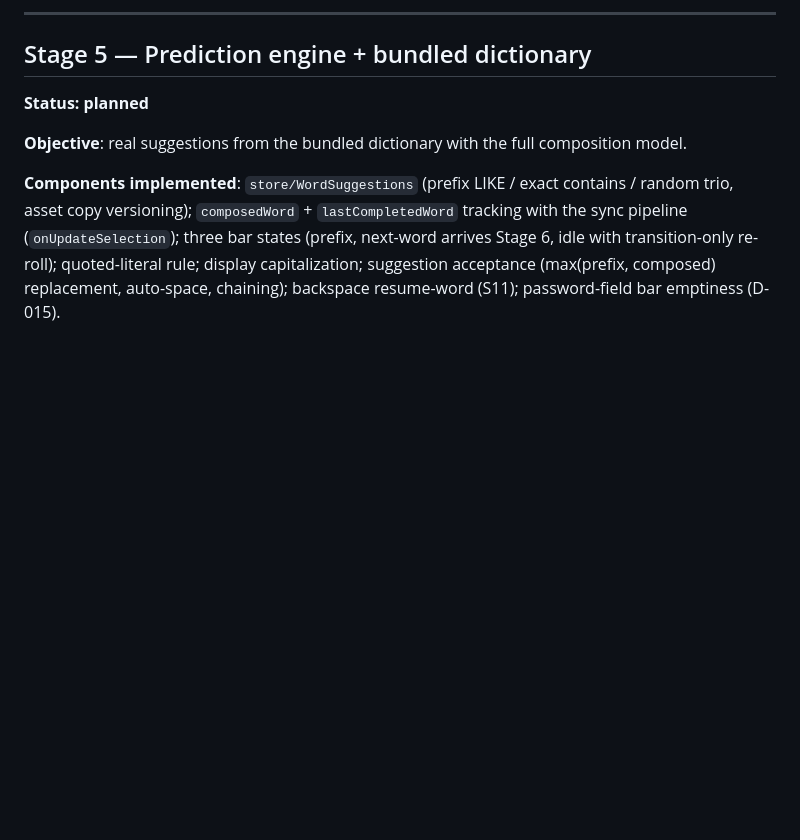
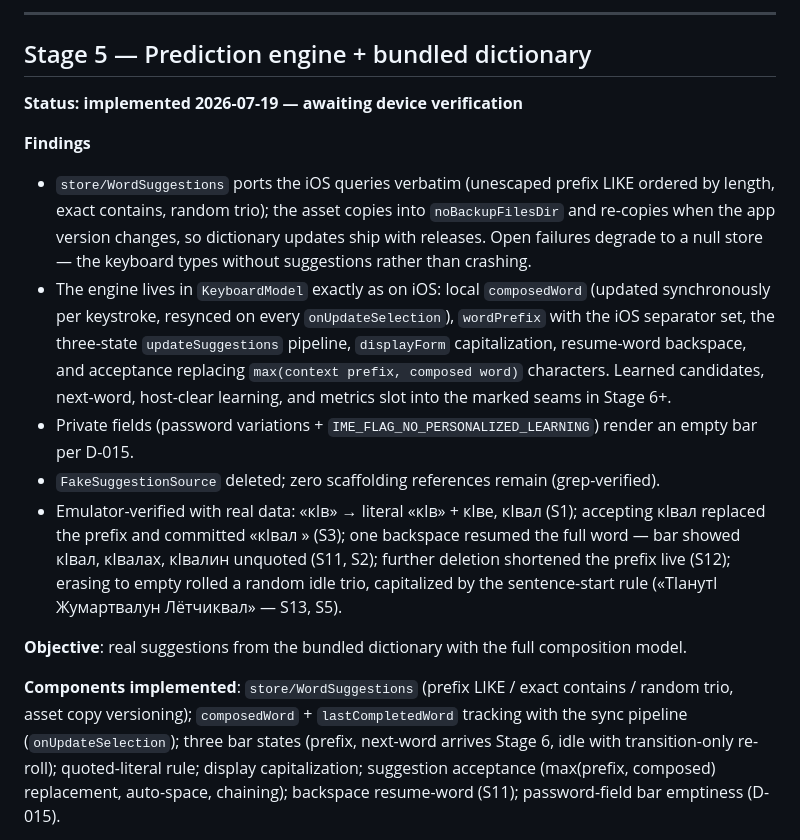
Before and after one commit to LekiTech/LezgiKeyboard-Android, a Markdown page: docs/IMPLEMENTATION_STAGES.md, the part around the change. GitHub-like rendering; blank space fills up the shorter version.

Commit message:
Record Stage 5 findings and status

```diff
--- a/docs/IMPLEMENTATION_STAGES.md
+++ b/docs/IMPLEMENTATION_STAGES.md
@@ -278,7 +278,34 @@ text; empty-slot collapsing (1/2/3 words); confirm row appearance.
 
 ## Stage 5 — Prediction engine + bundled dictionary
 
-**Status: planned**
+**Status: implemented 2026-07-19 — awaiting device verification**
+
+**Findings**
+- `store/WordSuggestions` ports the iOS queries verbatim (unescaped
+  prefix LIKE ordered by length, exact contains, random trio); the
+  asset copies into `noBackupFilesDir` and re-copies when the app
+  version changes, so dictionary updates ship with releases. Open
+  failures degrade to a null store — the keyboard types without
+  suggestions rather than crashing.
+- The engine lives in `KeyboardModel` exactly as on iOS: local
+  `composedWord` (updated synchronously per keystroke, resynced on
+  every `onUpdateSelection`), `wordPrefix` with the iOS separator set,
+  the three-state `updateSuggestions` pipeline, `displayForm`
+  capitalization, resume-word backspace, and acceptance replacing
+  `max(context prefix, composed word)` characters. Learned candidates,
+  next-word, host-clear learning, and metrics slot into the marked
+  seams in Stage 6+.
+- Private fields (password variations + `IME_FLAG_NO_PERSONALIZED_LEARNING`)
+  render an empty bar per D-015.
+- `FakeSuggestionSource` deleted; zero scaffolding references remain
+  (grep-verified).
+- Emulator-verified with real data: «кӏв» → literal «кӏв» + кӏве,
+  кӏвал (S1); accepting кӏвал replaced the prefix and committed
+  «кӏвал » (S3); one backspace resumed the full word — bar showed
+  кӏвал, кӏвалах, кӏвалин unquoted (S11, S2); further deletion
+  shortened the prefix live (S12); erasing to empty rolled a random
+  idle trio, capitalized by the sentence-start rule
+  («Тӏанутӏ Жумартвалун Лётчиквал» — S13, S5).
 
 **Objective**: real suggestions from the bundled dictionary with the
 full composition model.
```
